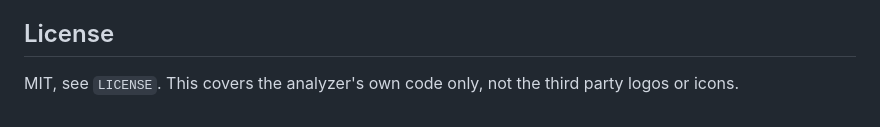
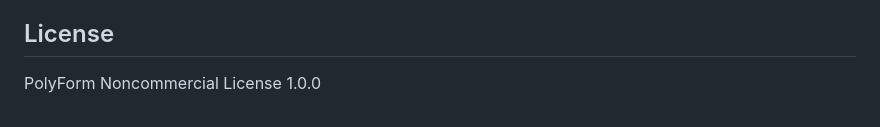
Before and after one commit to imSirr/spark-analyzer, a Markdown page: README.md, the part around the change. Drawn GitHub-style.

```diff
--- a/README.md
+++ b/README.md
@@ -68,4 +68,4 @@ encodes them with [Protocol Buffers](https://protobuf.dev/). This app:
 
 ## License
 
-MIT, see `LICENSE`. This covers the analyzer's own code only, not the third party logos or icons.
+PolyForm Noncommercial License 1.0.0
```
